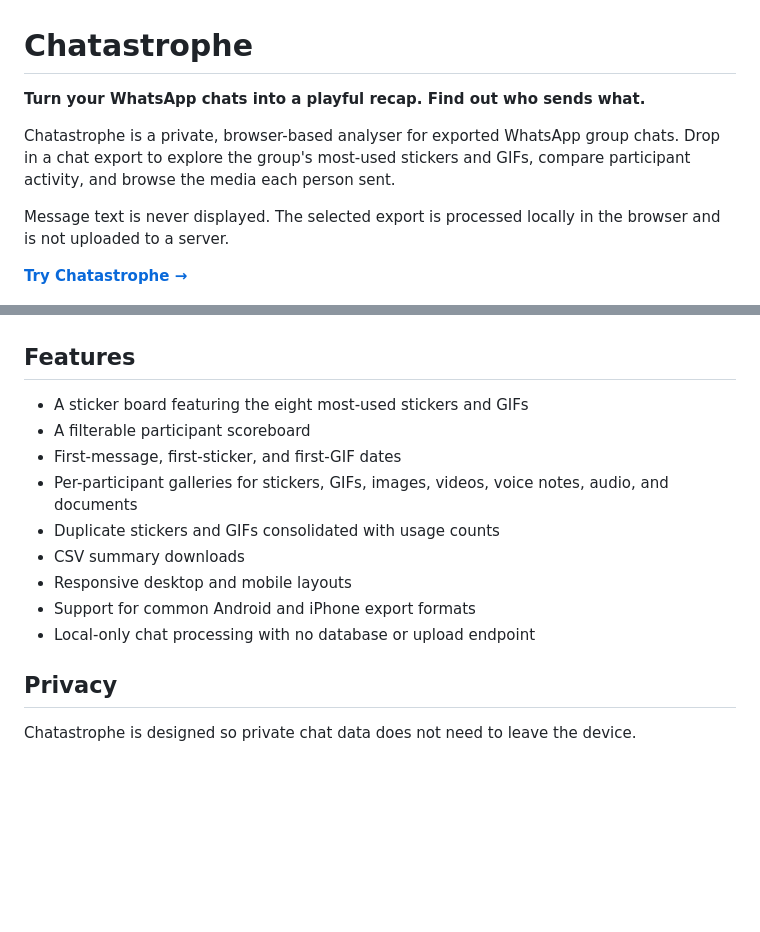
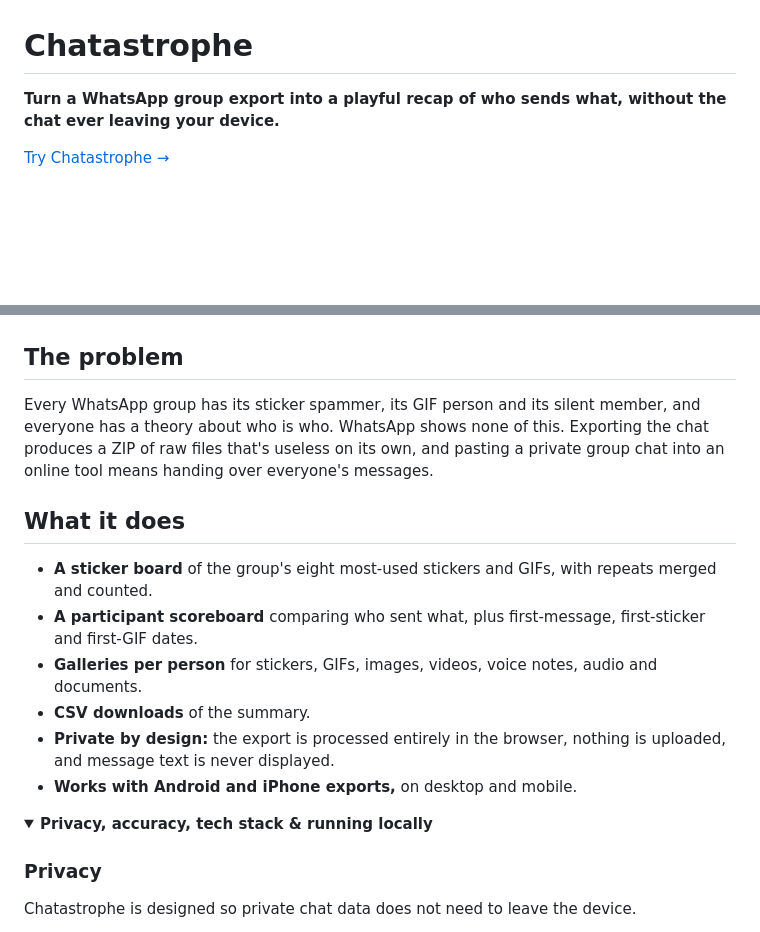
Before and after one commit to rochak779/Chatastrophe, a Markdown page: README.md, 2 parts joined by grey strips. Drawn GitHub-style; folded sections open; blank space fills up the shorter version.

```diff
--- a/README.md
+++ b/README.md
@@ -1,28 +1,28 @@
 # Chatastrophe
 
-**Turn your WhatsApp chats into a playful recap. Find out who sends what.**
+**Turn a WhatsApp group export into a playful recap of who sends what, without the chat ever leaving your device.**
 
-Chatastrophe is a private, browser-based analyser for exported WhatsApp group chats. Drop in a chat export to explore the group's most-used stickers and GIFs, compare participant activity, and browse the media each person sent.
-
-Message text is never displayed. The selected export is processed locally in the browser and is not uploaded to a server.
-
-[**Try Chatastrophe →**](https://chatastrophe-rho.vercel.app/)
+[Try Chatastrophe →](https://chatastrophe-rho.vercel.app/)
 
 ![Chatastrophe landing page](assets/chatastrophe-landing.png)
 
-## Features
+## The problem
 
-- A sticker board featuring the eight most-used stickers and GIFs
-- A filterable participant scoreboard
-- First-message, first-sticker, and first-GIF dates
-- Per-participant galleries for stickers, GIFs, images, videos, voice notes, audio, and documents
-- Duplicate stickers and GIFs consolidated with usage counts
-- CSV summary downloads
-- Responsive desktop and mobile layouts
-- Support for common Android and iPhone export formats
-- Local-only chat processing with no database or upload endpoint
+Every WhatsApp group has its sticker spammer, its GIF person and its silent member, and everyone has a theory about who is who. WhatsApp shows none of this. Exporting the chat produces a ZIP of raw files that's useless on its own, and pasting a private group chat into an online tool means handing over everyone's messages.
 
-## Privacy
+## What it does
+
+- **A sticker board** of the group's eight most-used stickers and GIFs, with repeats merged and counted.
+- **A participant scoreboard** comparing who sent what, plus first-message, first-sticker and first-GIF dates.
+- **Galleries per person** for stickers, GIFs, images, videos, voice notes, audio and documents.
+- **CSV downloads** of the summary.
+- **Private by design:** the export is processed entirely in the browser, nothing is uploaded, and message text is never displayed.
+- **Works with Android and iPhone exports,** on desktop and mobile.
+
+<details>
+<summary><strong>Privacy, accuracy, tech stack & running locally</strong></summary>
+
+### Privacy
 
 Chatastrophe is designed so private chat data does not need to leave the device.
 
```
Also changed, not shown: other parts of README.md (+16 -17 lines).
